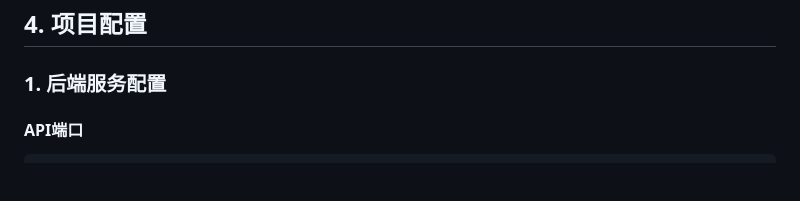
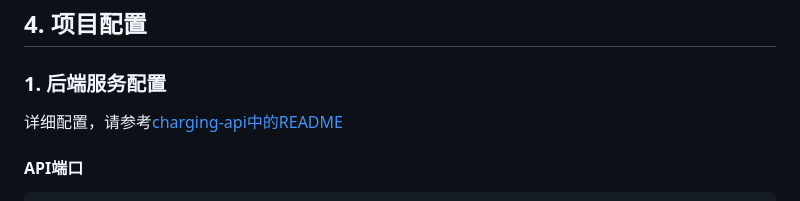
Before and after one commit to 100charge/100charge, a Markdown page: Readme.zh-CN.md, the part around the change. Drawn GitHub-style; blank space fills up the shorter version.

````diff
--- a/Readme.zh-CN.md
+++ b/Readme.zh-CN.md
@@ -297,7 +297,7 @@ docker run -itd \
 ## 4. 项目配置
 
 ### 1. 后端服务配置
-
+详细配置，请参考[charging-api中的README](./charging-api/README.md "README")
 #### API端口
 
 ```yaml
````
Also changed, not shown: charging-api/README.md (+213 -0 lines).
